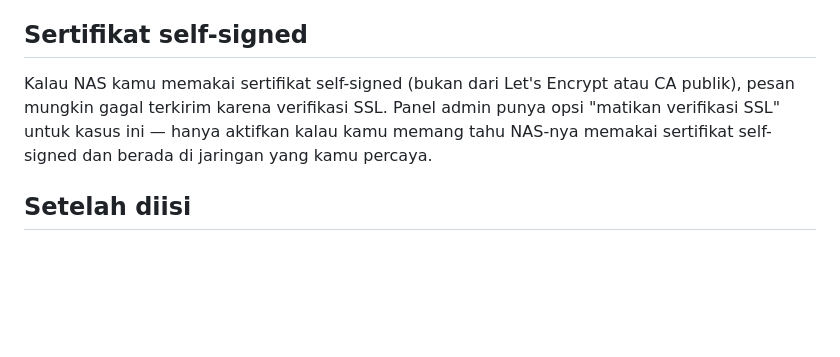
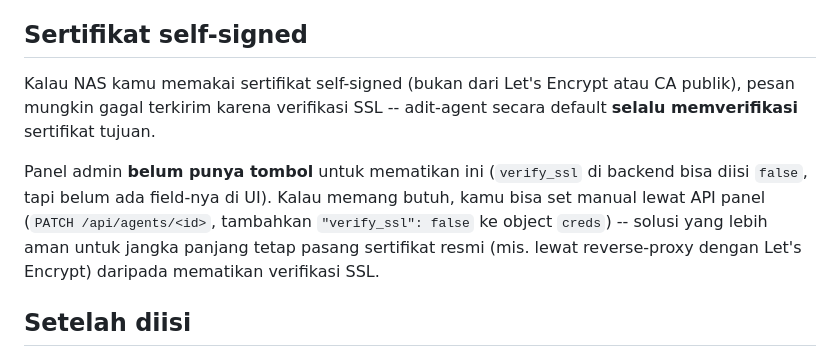
Before and after one commit to umam15/adit-agent, a Markdown page: docs/channels/synology-chat.md, the part around the change. GitHub-like rendering; blank space fills up the shorter version.

```diff
--- a/docs/channels/synology-chat.md
+++ b/docs/channels/synology-chat.md
@@ -52,10 +52,15 @@ khusus untuk agent ini. **Kosongkan** kalau mau tetap pakai pesan default.
 ## Sertifikat self-signed
 
 Kalau NAS kamu memakai sertifikat self-signed (bukan dari Let's Encrypt
-atau CA publik), pesan mungkin gagal terkirim karena verifikasi SSL. Panel
-admin punya opsi "matikan verifikasi SSL" untuk kasus ini — hanya aktifkan
-kalau kamu memang tahu NAS-nya memakai sertifikat self-signed dan berada
-di jaringan yang kamu percaya.
+atau CA publik), pesan mungkin gagal terkirim karena verifikasi SSL --
+adit-agent secara default **selalu memverifikasi** sertifikat tujuan.
+
+Panel admin **belum punya tombol** untuk mematikan ini (`verify_ssl` di
+backend bisa diisi `false`, tapi belum ada field-nya di UI). Kalau memang
+butuh, kamu bisa set manual lewat API panel (`PATCH /api/agents/<id>`,
+tambahkan `"verify_ssl": false` ke object `creds`) -- solusi yang lebih
+aman untuk jangka panjang tetap pasang sertifikat resmi (mis. lewat
+reverse-proxy dengan Let's Encrypt) daripada mematikan verifikasi SSL.
 
 ## Setelah diisi
 
```
Also changed, not shown: CHANGELOG.md (+12 -0 lines), TODO.md (+8 -0 lines).
